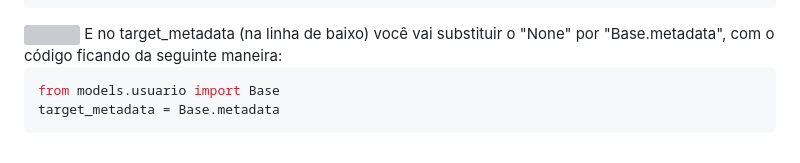
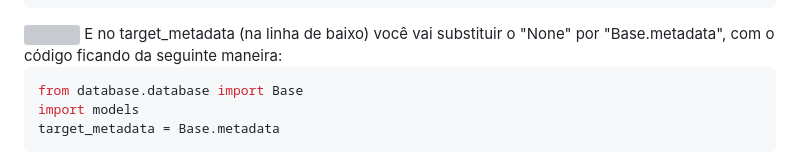
Before and after one commit to ViniSouza001/back-voluntariado-extensao, a Markdown page: README.md, the part around one of its changes. Rendered like a GitHub page; grey boxes are pictures that could not be loaded.

Commit message:
Update README.md to reflect changes in model imports and target metadata configuration

````diff
--- a/README.md
+++ b/README.md
@@ -111,7 +119,8 @@ from models.usuario import Base
 </div>
 
 ```python
-from models.usuario import Base
+from database.database import Base
+import models
 target_metadata = Base.metadata
 ```
 <div style="display: flex; align-items: center;">
````
Also changed, not shown: other parts of README.md (+9 -1 lines).
